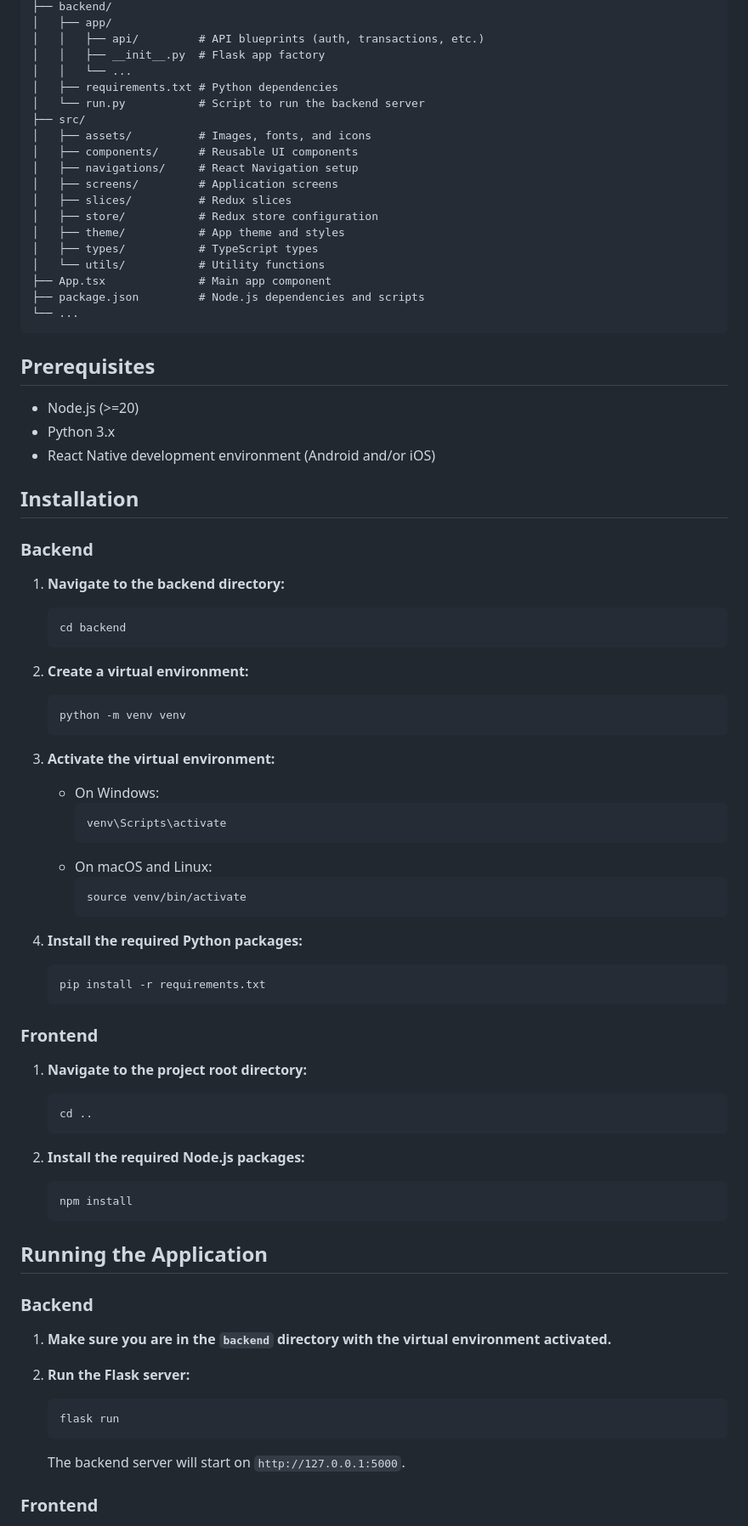
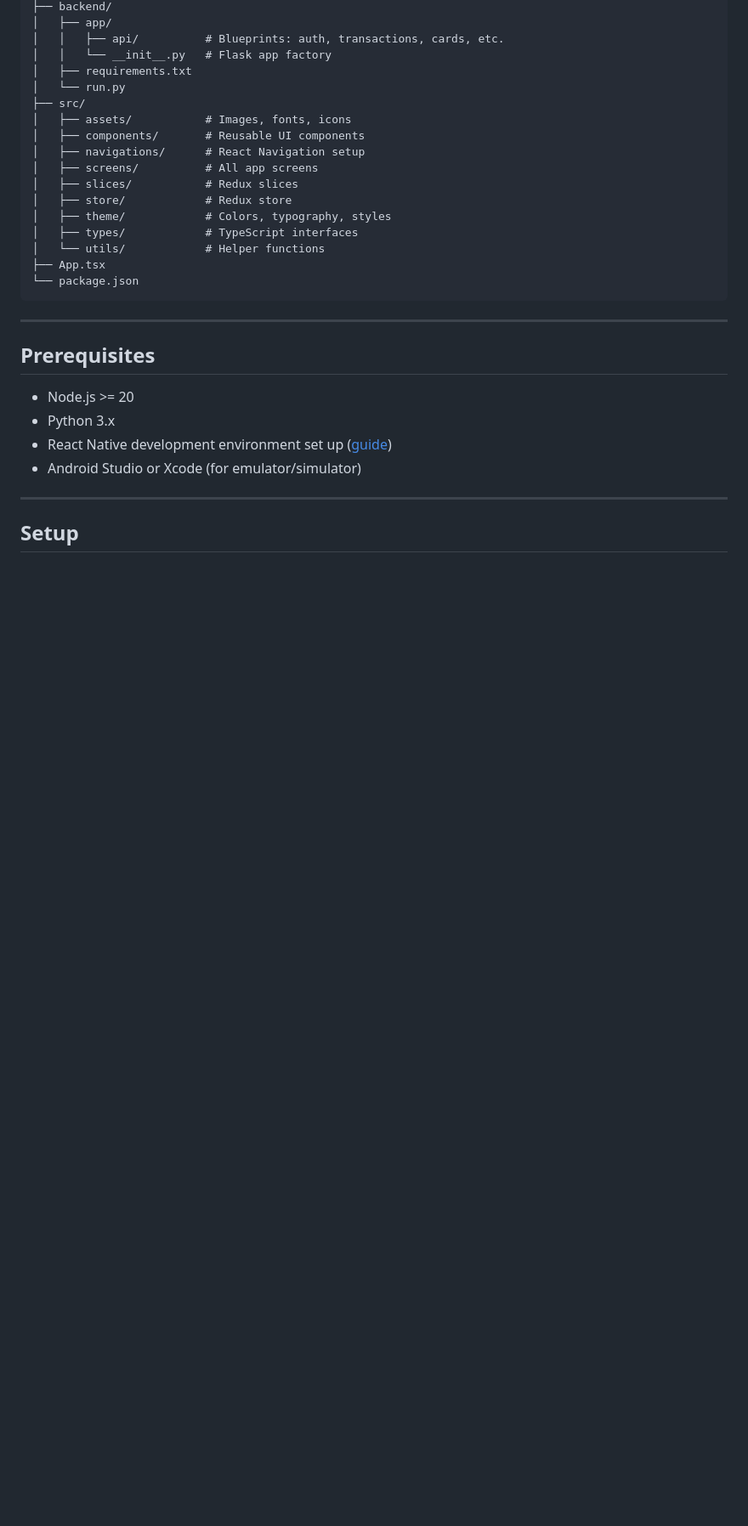
Before and after one commit to rayyanshah04/FlexPay, a Markdown page: README.md, the part around one of its changes. Shown at 85% size. Rendered like a GitHub page; blank space fills up the shorter version.

Commit message:
Rewrite README: polished header, feature table, tech stack tables, screenshots placeholder, contributing section

````diff
--- a/README.md
+++ b/README.md
@@ -67,83 +81,33 @@ Flexpay/
 ├── backend/
 │   ├── app/
-│   │   ├── api/         # API blueprints (auth, transactions, etc.)
-│   │   ├── __init__.py  # Flask app factory
-│   │   └── ...
-│   ├── requirements.txt # Python dependencies
-│   └── run.py           # Script to run the backend server
+│   │   ├── api/          # Blueprints: auth, transactions, cards, etc.
+│   │   └── __init__.py   # Flask app factory
+│   ├── requirements.txt
+│   └── run.py
 ├── src/
-│   ├── assets/          # Images, fonts, and icons
-│   ├── components/      # Reusable UI components
-│   ├── navigations/     # React Navigation setup
-│   ├── screens/         # Application screens
-│   ├── slices/          # Redux slices
-│   ├── store/           # Redux store configuration
-│   ├── theme/           # App theme and styles
-│   ├── types/           # TypeScript types
-│   └── utils/           # Utility functions
-├── App.tsx              # Main app component
-├── package.json         # Node.js dependencies and scripts
-└── ...
+│   ├── assets/           # Images, fonts, icons
+│   ├── components/       # Reusable UI components
+│   ├── navigations/      # React Navigation setup
+│   ├── screens/          # All app screens
+│   ├── slices/           # Redux slices
+│   ├── store/            # Redux store
+│   ├── theme/            # Colors, typography, styles
+│   ├── types/            # TypeScript interfaces
+│   └── utils/            # Helper functions
+├── App.tsx
+└── package.json
 ```
+
+---
 
 ## Prerequisites
 
-- Node.js (>=20)
+- Node.js >= 20
 - Python 3.x
-- React Native development environment (Android and/or iOS)
+- React Native development environment set up ([guide](https://reactnative.dev/docs/environment-setup))
+- Android Studio or Xcode (for emulator/simulator)
 
-## Installation
+---
 
-### Backend
+## Setup
 
-1.  **Navigate to the backend directory:**
-    ```bash
-    cd backend
-    ```
-
-2.  **Create a virtual environment:**
-    ```bash
-    python -m venv venv
-    ```
-
-3.  **Activate the virtual environment:**
-    - On Windows:
-      ```bash
-      venv\Scripts\activate
-      ```
-    - On macOS and Linux:
-      ```bash
-      source venv/bin/activate
-      ```
-
-4.  **Install the required Python packages:**
-    ```bash
-    pip install -r requirements.txt
-    ```
-
-### Frontend
-
-1.  **Navigate to the project root directory:**
-    ```bash
-    cd ..
-    ```
-
-2.  **Install the required Node.js packages:**
-    ```bash
-    npm install
-    ```
-
-## Running the Application
-
-### Backend
-
-1.  **Make sure you are in the `backend` directory with the virtual environment activated.**
-
-2.  **Run the Flask server:**
-    ```bash
-    flask run
-    ```
-    The backend server will start on `http://127.0.0.1:5000`.
-
-### Frontend
-
````
Also changed, not shown: other parts of README.md (+175 -106 lines).
